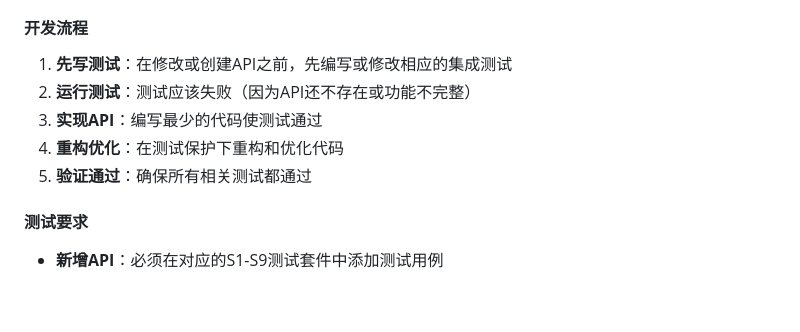
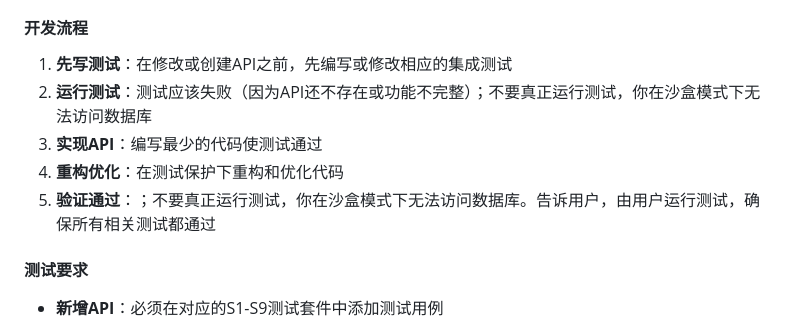
Before and after one commit to wengzhiwen/Lacus-Log, a Markdown page: AGENTS.md, the part around the change. Rendered like a GitHub page; blank space fills up the shorter version.

Commit message:
更新AGENTS.md文档，修改开发流程中的测试运行说明，强调在沙盒模式下无法访问数据库，建议用户自行运行测试以确保通过所有相关测试。

```diff
--- a/AGENTS.md
+++ b/AGENTS.md
@@ -83,10 +83,10 @@
 
 #### 开发流程
 1. **先写测试**：在修改或创建API之前，先编写或修改相应的集成测试
-2. **运行测试**：测试应该失败（因为API还不存在或功能不完整）
+2. **运行测试**：测试应该失败（因为API还不存在或功能不完整）；不要真正运行测试，你在沙盒模式下无法访问数据库
 3. **实现API**：编写最少的代码使测试通过
 4. **重构优化**：在测试保护下重构和优化代码
-5. **验证通过**：确保所有相关测试都通过
+5. **验证通过**：；不要真正运行测试，你在沙盒模式下无法访问数据库。告诉用户，由用户运行测试，确保所有相关测试都通过
 
 #### 测试要求
 - **新增API**：必须在对应的S1-S9测试套件中添加测试用例
```
